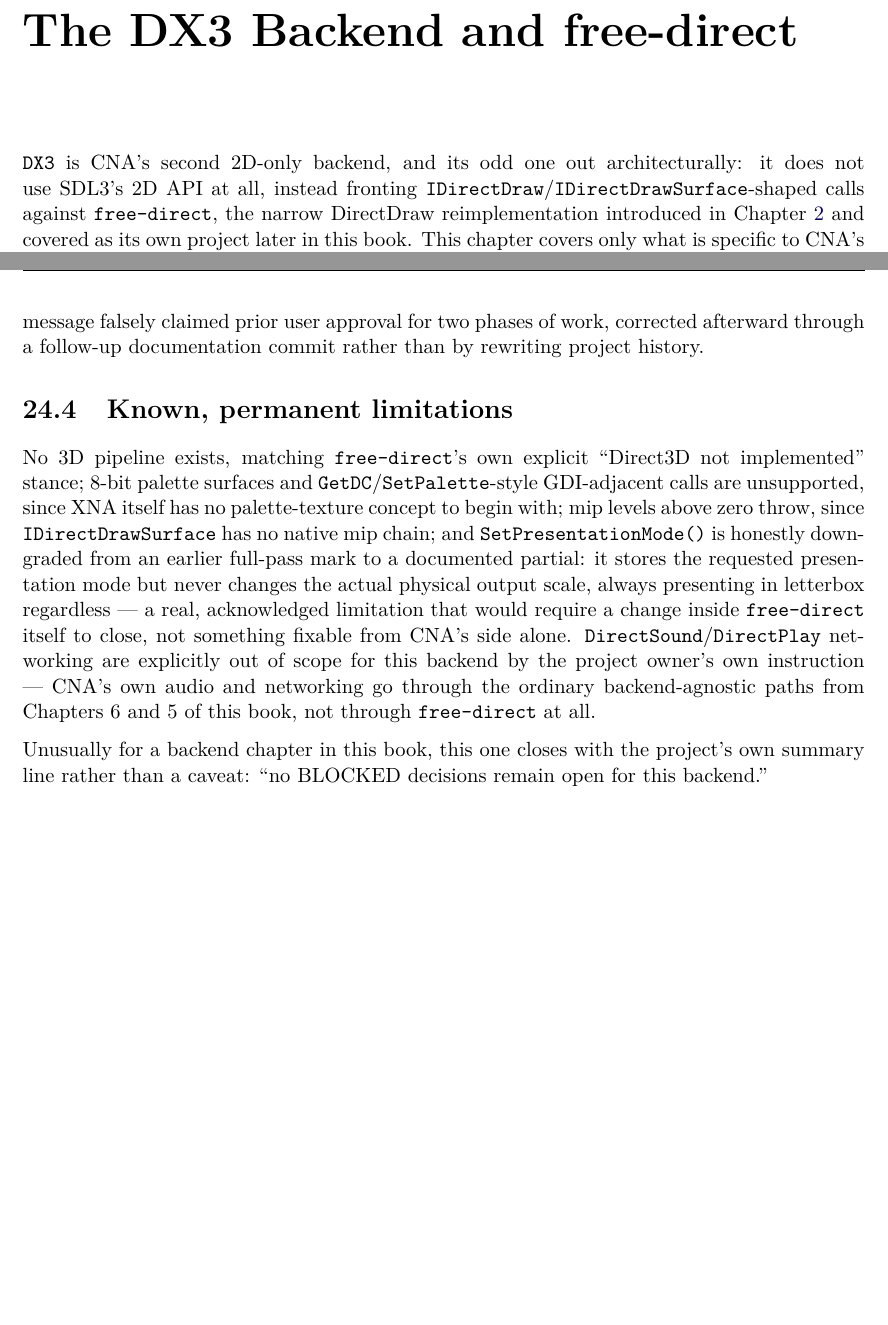
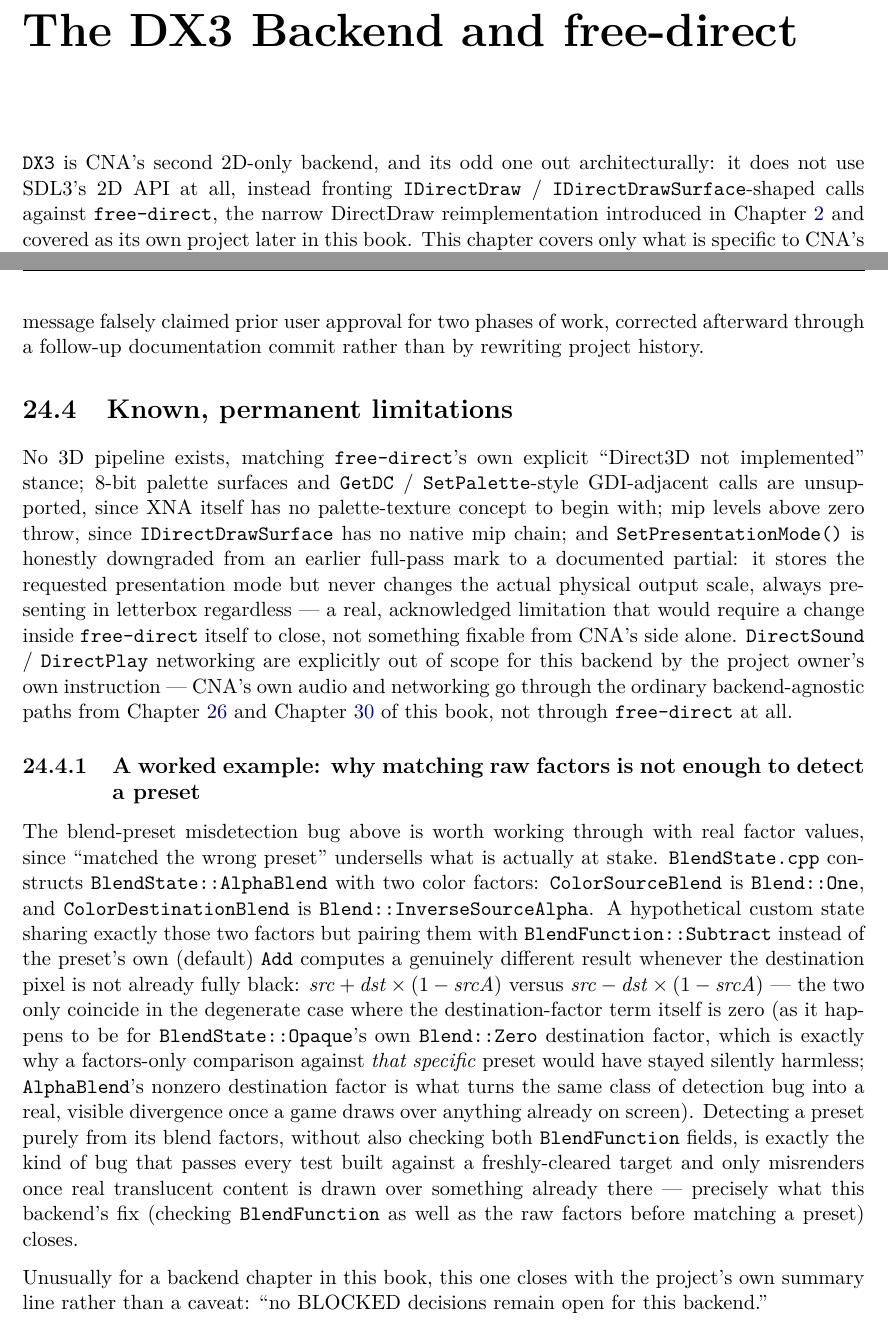
Before and after one commit to openeggbert/cna-bible, a LaTeX thesis (latex/book/main.tex, which reads latex/book/chapters/part4-backends/ch24-dx3-freedirect-backend.tex): two parts of pages 167 and 168 of 319, joined at a grey line, cut so that both start at the same text, the shorter picture padded with empty space. Compiled offline with pdfLaTeX.

Commit message:
Chapter 24 (DX3/free-direct Backend): fix stale ref, worked blend example
Fixes a stale plain-text "Chapters~6 and~5" citation (should be Audio and
Networking) into real \ref{ch:audio-system}/\ref{ch:networking}s.

Adds a worked example with BlendState::AlphaBlend's real factor values
(verified against BlendState.cpp) showing precisely why the chapter's own
blend-preset misdetection bug is visible for AlphaBlend but was actually
harmless for Opaque's own degenerate Blend::Zero destination factor -- an
error in this session's own first draft of the math (claiming Add/Subtract
"happen to" coincide only when dst=0, when for Opaque's factors they always
coincide regardless of dst) was caught and corrected before commit by
working the arithmetic through by hand.

Required three rounds of overfull-hbox fixes on one long compound-factor
sentence; the eventual reliable fix was restructuring into short independent
clauses rather than chasing \allowbreak placement inside one long texttt run.

PDF rebuilt clean: 319 pages, 0 undefined refs. Chapter's own pages (167-168)
visually confirmed defect-free.

```diff
--- a/latex/book/chapters/part4-backends/ch24-dx3-freedirect-backend.tex
+++ b/latex/book/chapters/part4-backends/ch24-dx3-freedirect-backend.tex
@@ -49,17 +49,40 @@
 \section{Known, permanent limitations}
 
 No 3D pipeline exists, matching \texttt{free-direct}'s own explicit ``Direct3D not
-implemented'' stance; 8-bit palette surfaces and \texttt{GetDC}/\texttt{SetPalette}-style
+implemented'' stance; 8-bit palette surfaces and \texttt{GetDC} / \texttt{SetPalette}-style
 GDI-adjacent calls are unsupported, since XNA itself has no palette-texture concept to begin
 with; mip levels above zero throw, since \texttt{IDirectDrawSurface} has no native mip chain;
 and \texttt{SetPresentationMode()} is honestly downgraded from an earlier full-pass mark to a documented
 partial: it stores the requested presentation mode but never changes the actual physical
 output scale, always presenting in letterbox regardless --- a real, acknowledged limitation
 that would require a change inside \texttt{free-direct} itself to close, not something fixable
-from CNA's side alone. \texttt{DirectSound}/\texttt{DirectPlay} networking are explicitly out
+from CNA's side alone. \texttt{DirectSound} / \texttt{DirectPlay} networking are explicitly out
 of scope for this backend by the project owner's own instruction --- CNA's own audio and
-networking go through the ordinary backend-agnostic paths from Chapters~6 and~5 of this book,
-not through \texttt{free-direct} at all.
+networking go through the ordinary backend-agnostic paths from Chapter~\ref{ch:audio-system}
+and Chapter~\ref{ch:networking} of this book, not through \texttt{free-direct} at all.
+
+\subsection{A worked example: why matching raw factors is not enough to detect a preset}
+
+The blend-preset misdetection bug above is worth working through with real factor values,
+since ``matched the wrong preset'' undersells what is actually at stake.
+\texttt{BlendState.cpp} constructs \cnaclass{BlendState::AlphaBlend} with two color factors:
+\texttt{ColorSourceBlend} is \texttt{Blend::One}, and \texttt{ColorDestinationBlend} is
+\texttt{Blend::InverseSourceAlpha}. A hypothetical custom state sharing exactly those two
+factors but pairing them with
+\texttt{BlendFunction::Subtract} instead of the preset's own (default) \texttt{Add} computes a
+genuinely different result whenever the destination pixel is not already fully black:
+$\mathit{src} + \mathit{dst} \times (1 - \mathit{srcA})$ versus
+$\mathit{src} - \mathit{dst} \times (1 - \mathit{srcA})$ --- the two only coincide in the
+degenerate case where the destination-factor term itself is zero (as it happens to be for
+\cnaclass{BlendState::Opaque}'s own \texttt{Blend::Zero} destination factor, which is exactly
+why a factors-only comparison against \emph{that specific} preset would have stayed silently
+harmless; \texttt{AlphaBlend}'s nonzero destination factor is what turns the same class of
+detection bug into a real, visible divergence once a game draws over anything already on
+screen). Detecting a preset purely from its blend factors, without also checking both
+\cnaclass{BlendFunction} fields, is exactly the kind of bug that passes every test built
+against a freshly-cleared target and only misrenders once real translucent content is drawn
+over something already there --- precisely what this backend's fix (checking
+\cnaclass{BlendFunction} as well as the raw factors before matching a preset) closes.
 
 Unusually for a backend chapter in this book, this one closes with the project's own summary
 line rather than a caveat: ``no BLOCKED decisions remain open for this backend.''
```
Also changed, not shown: PLAN.md (+1 -1 lines), latex/book/chapters/part4-backends/ch24-dx3-freedirect-backend.tex (2 more changed lines).
